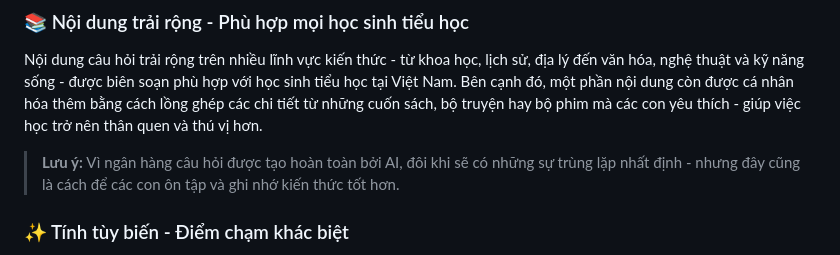
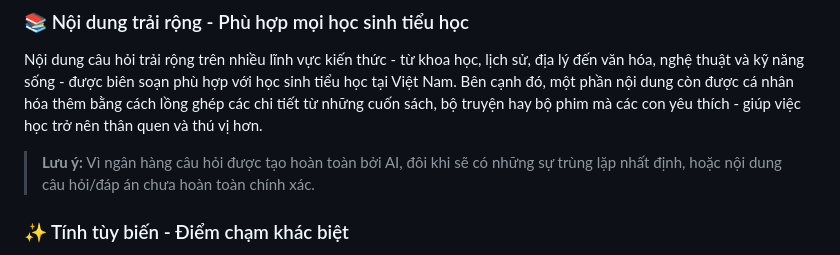
Before and after one commit to sumo2025/SUMOGames, a Markdown page: README.md, the part around the change. Rendered like a GitHub page.

```diff
--- a/README.md
+++ b/README.md
@@ -23,7 +23,7 @@ Trong quá trình phát triển, **Su và Mo** chính là những người thẩ
 
 Nội dung câu hỏi trải rộng trên nhiều lĩnh vực kiến thức - từ khoa học, lịch sử, địa lý đến văn hóa, nghệ thuật và kỹ năng sống - được biên soạn phù hợp với học sinh tiểu học tại Việt Nam. Bên cạnh đó, một phần nội dung còn được cá nhân hóa thêm bằng cách lồng ghép các chi tiết từ những cuốn sách, bộ truyện hay bộ phim mà các con yêu thích - giúp việc học trở nên thân quen và thú vị hơn.
 
-> **Lưu ý:** Vì ngân hàng câu hỏi được tạo hoàn toàn bởi AI, đôi khi sẽ có những sự trùng lặp nhất định - nhưng đây cũng là cách để các con ôn tập và ghi nhớ kiến thức tốt hơn.
+> **Lưu ý:** Vì ngân hàng câu hỏi được tạo hoàn toàn bởi AI, đôi khi sẽ có những sự trùng lặp nhất định, hoặc nội dung câu hỏi/đáp án chưa hoàn toàn chính xác.
 
 ### ✨ Tính tùy biến - Điểm chạm khác biệt
 
```
